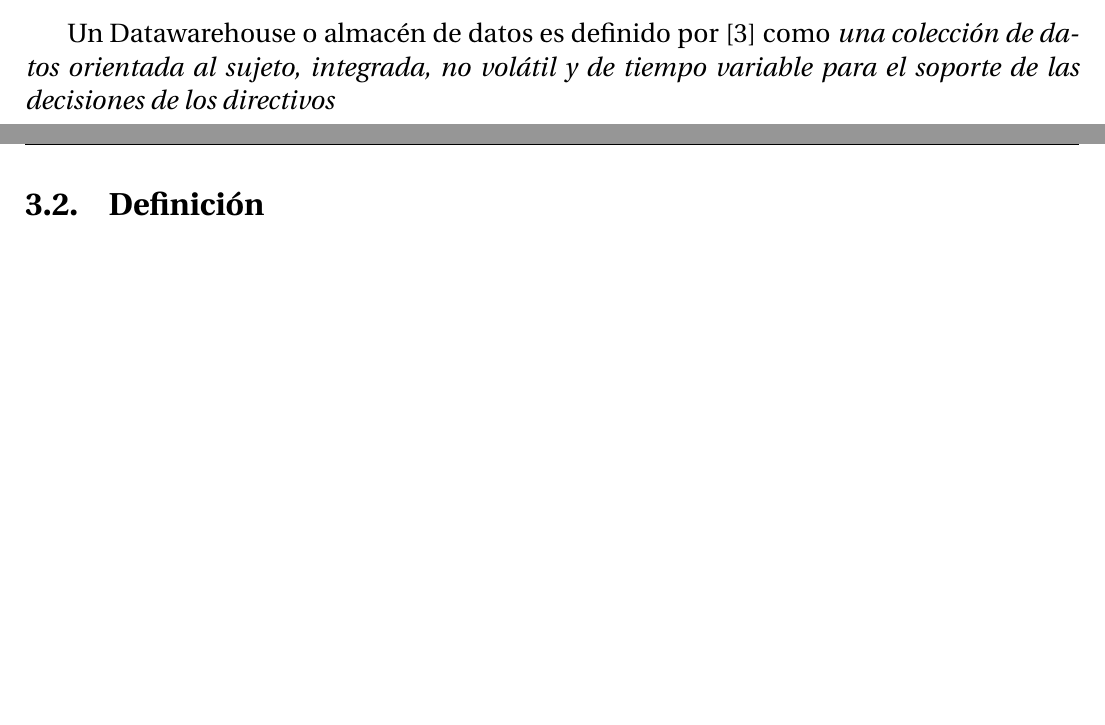
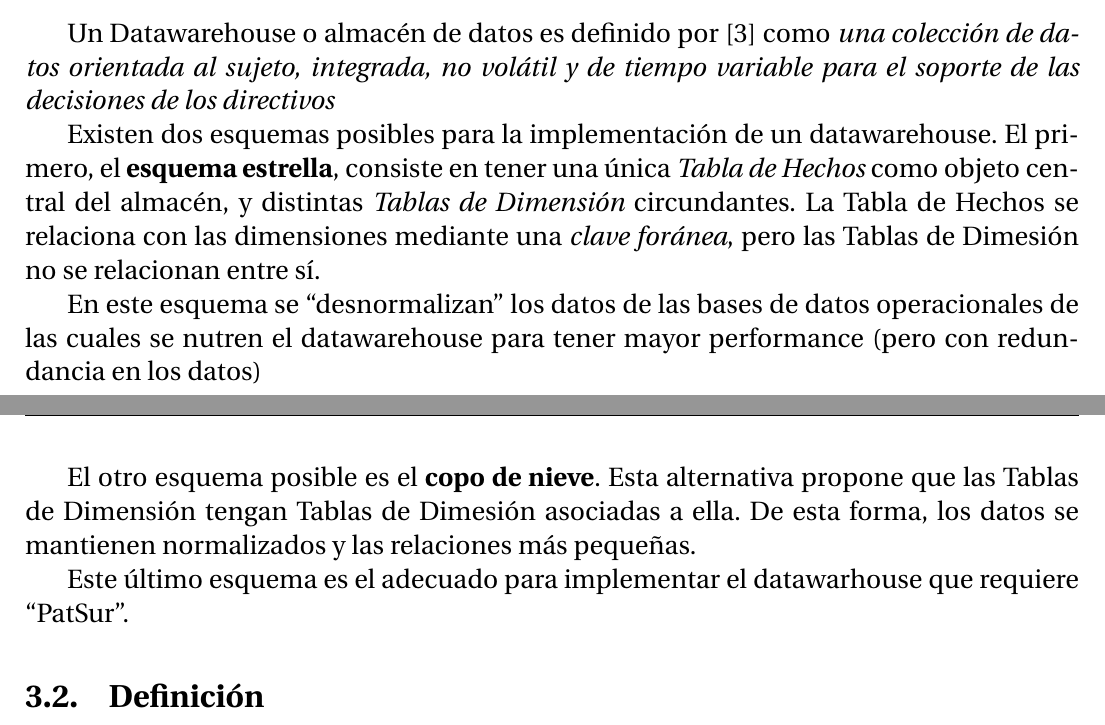
Before and after one commit to LucianoFromTrelew/datawarehouse-patsur, a LaTeX document (informe/informe.tex): two parts of pages 8 and 9 of 10, joined at a grey line, cut so that both start at the same text, the shorter picture padded with empty space. Compiled offline with pdfLaTeX.

Commit message:
Finalizar marco teórico de DW
Y corregir unos errores que andaban dando vueltas

```diff
--- a/informe/informe.tex
+++ b/informe/informe.tex
@@ -208,7 +208,15 @@ NOTICE:  [3/100] INSERTANDO DETALLE (164479, 612842726, 38, 8499)
 
 \subsection{Marco teórico}
 
-Un Datawarehouse o almacén de datos es definido por \autocite{elmasri} como \emph{una colección de datos orientada al sujeto, integrada, no volátil y de tiempo variable para el soporte de las decisiones de los directivos}
+Un Datawarehouse o almacén de datos es definido por \autocite{elmasri-dw} como \emph{una colección de datos orientada al sujeto, integrada, no volátil y de tiempo variable para el soporte de las decisiones de los directivos}
+
+Existen dos esquemas posibles para la implementación de un datawarehouse. El primero, el \textbf{esquema estrella}, consiste en tener una única \emph{Tabla de Hechos} como objeto central del almacén, y distintas \emph{Tablas de Dimensión} circundantes. La Tabla de Hechos se relaciona con las dimensiones mediante una \emph{clave foránea}, pero las Tablas de Dimesión no se relacionan entre sí.
+
+En este esquema se \dq{desnormalizan} los datos de las bases de datos operacionales de las cuales se nutren el datawarehouse para tener mayor performance (pero con redundancia en los datos)
+
+El otro esquema posible es el \textbf{copo de nieve}. Esta alternativa propone que las Tablas de Dimensión tengan Tablas de Dimesión asociadas a ella. De esta forma, los datos se mantienen normalizados y las relaciones más pequeñas.
+
+Este último esquema es el adecuado para implementar el datawarhouse que requiere \dq{PatSur}.
 
 \subsection{Definición}
 
```
Also changed, not shown: informe/informe.tex (4 more changed lines).
